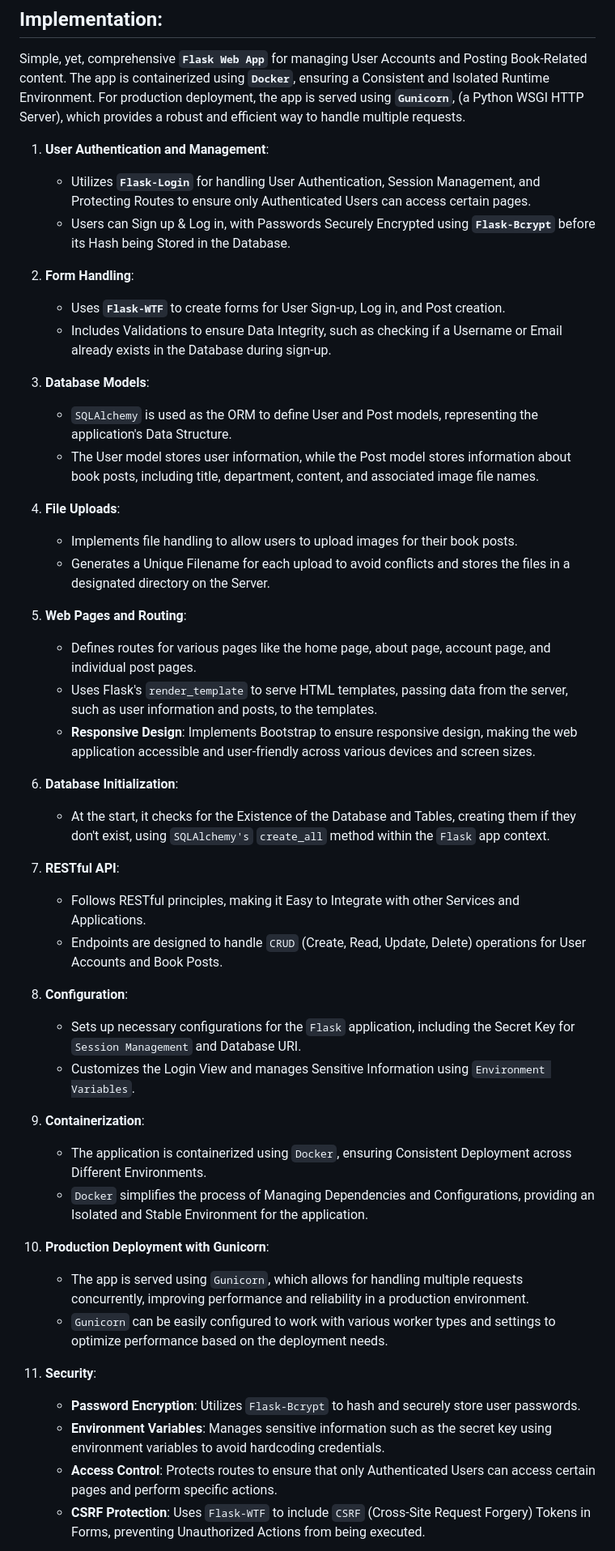
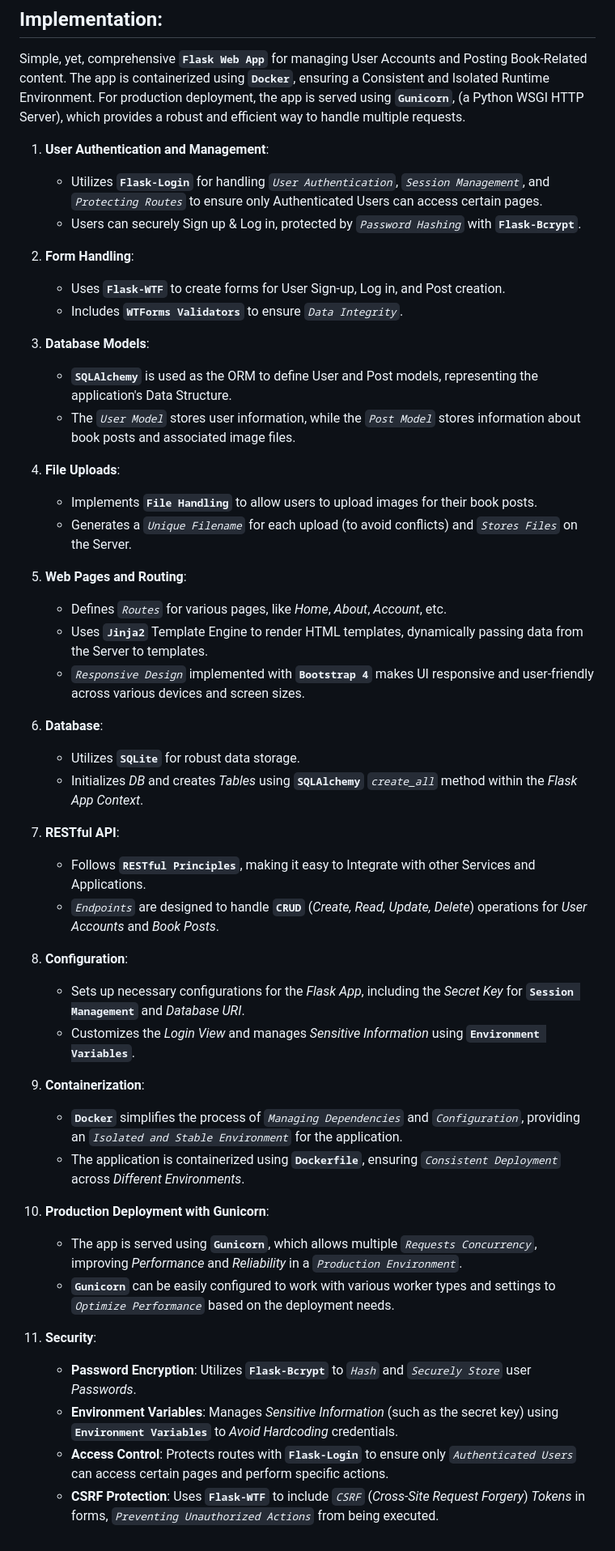
Before and after one commit to vladbortnik/book-finder-web-app, a Markdown page: README.md, the part around one of its changes. Shown at 81% size. Drawn GitHub-style.

Commit message:
chore: Update README.md

```diff
--- a/README.md
+++ b/README.md
@@ -20,48 +20,49 @@ Join us in creating a more affordable and student-friendly textbook exchange com
 Simple, yet, comprehensive **`Flask Web App`** for managing User Accounts and Posting Book-Related content. The app is containerized using **`Docker`**, ensuring a Consistent and Isolated Runtime Environment. For production deployment, the app is served using **`Gunicorn`**, (a Python WSGI HTTP Server), which provides a robust and efficient way to handle multiple requests.
 
 1. **User Authentication and Management**:
-   - Utilizes **`Flask-Login`** for handling User Authentication, Session Management, and Protecting Routes to ensure only Authenticated Users can access certain pages.
-   - Users can Sign up & Log in, with Passwords Securely Encrypted using **`Flask-Bcrypt`** before its Hash being Stored in the Database.
+   - Utilizes **`Flask-Login`** for handling *`User Authentication`*, *`Session Management`*, and *`Protecting Routes`* to ensure only Authenticated Users can access certain pages.
+   - Users can securely Sign up & Log in, protected by *`Password Hashing`* with **`Flask-Bcrypt`**.
 
 2. **Form Handling**:
    - Uses **`Flask-WTF`** to create forms for User Sign-up, Log in, and Post creation.
-   - Includes Validations to ensure Data Integrity, such as checking if a Username or Email already exists in the Database during sign-up.
+   - Includes **`WTForms Validators`** to ensure *`Data Integrity`*.
 
 3. **Database Models**:
-   - `SQLAlchemy` is used as the ORM to define User and Post models, representing the application's Data Structure.
-   - The User model stores user information, while the Post model stores information about book posts, including title, department, content, and associated image file names.
+   - **`SQLAlchemy`** is used as the ORM to define User and Post models, representing the application's Data Structure.
+   - The *`User Model`* stores user information, while the *`Post Model`* stores information about book posts and associated image files.
 
 4. **File Uploads**:
-   - Implements file handling to allow users to upload images for their book posts.
-   - Generates a Unique Filename for each upload to avoid conflicts and stores the files in a designated directory on the Server.
+   - Implements **`File Handling`** to allow users to upload images for their book posts.
+   - Generates a *`Unique Filename`* for each upload (to avoid conflicts) and *`Stores Files`* on the Server.
 
 5. **Web Pages and Routing**:
-   - Defines routes for various pages like the home page, about page, account page, and individual post pages.
-   - Uses Flask's `render_template` to serve HTML templates, passing data from the server, such as user information and posts, to the templates.
-   - **Responsive Design**: Implements Bootstrap to ensure responsive design, making the web application accessible and user-friendly across various devices and screen sizes.
+   - Defines *`Routes`* for various pages, like *Home*, *About*, *Account*, etc.
+   - Uses **`Jinja2`** Template Engine to render HTML templates, dynamically passing data from the Server to templates.
+   - *`Responsive Design`* implemented with **`Bootstrap 4`** makes UI responsive and user-friendly across various devices and screen sizes.
 
-6. **Database Initialization**:
-   - At the start, it checks for the Existence of the Database and Tables, creating them if they don't exist, using `SQLAlchemy's` `create_all` method within the `Flask` app context.
+6. **Database**:
+   - Utilizes **`SQLite`** for robust data storage.
+   - Initializes *DB* and creates *Tables* using **`SQLAlchemy`** *`create_all`* method within the *Flask App Context*.
 
 7. **RESTful API**:
-   - Follows RESTful principles, making it Easy to Integrate with other Services and Applications.
-   - Endpoints are designed to handle `CRUD` (Create, Read, Update, Delete) operations for User Accounts and Book Posts.
+   - Follows **`RESTful Principles`**, making it easy to Integrate with other Services and Applications.
+   - *`Endpoints`* are designed to handle **`CRUD`** (*Create, Read, Update, Delete*) operations for *User Accounts* and *Book Posts*.
 
 8. **Configuration**:
-   - Sets up necessary configurations for the `Flask` application, including the Secret Key for `Session Management` and Database URI.
-   - Customizes the Login View and manages Sensitive Information using `Environment Variables`.
+   - Sets up necessary configurations for the *Flask App*, including the *Secret Key* for **`Session Management`** and *Database URI*.
+   - Customizes the *Login View* and manages *Sensitive Information* using **`Environment Variables`**.
 
 9. **Containerization**:
-   - The application is containerized using `Docker`, ensuring Consistent Deployment across Different Environments.
-   - `Docker` simplifies the process of Managing Dependencies and Configurations, providing an Isolated and Stable Environment for the application.
+   - **`Docker`** simplifies the process of *`Managing Dependencies`* and *`Configuration`*, providing an *`Isolated and Stable Environment`* for the application.
+   - The application is containerized using **`Dockerfile`**, ensuring *`Consistent Deployment`* across *Different Environments*.
 
 10. **Production Deployment with Gunicorn**:
-      - The app is served using `Gunicorn`, which allows for handling multiple requests concurrently, improving performance and reliability in a production environment.
-      - `Gunicorn` can be easily configured to work with various worker types and settings to optimize performance based on the deployment needs.
+      - The app is served using **`Gunicorn`**, which allows multiple *`Requests Concurrency`*, improving *Performance* and *Reliability* in a *`Production Environment`*.
+      - **`Gunicorn`** can be easily configured to work with various worker types and settings to *`Optimize Performance`* based on the deployment needs.
 
 11. **Security**:
-      - **Password Encryption**: Utilizes `Flask-Bcrypt` to hash and securely store user passwords.
-      - **Environment Variables**: Manages sensitive information such as the secret key using environment variables to avoid hardcoding credentials.
-      - **Access Control**: Protects routes to ensure that only Authenticated Users can access certain pages and perform specific actions.
-      - **CSRF Protection**: Uses `Flask-WTF` to include `CSRF` (Cross-Site Request Forgery) Tokens in Forms, preventing Unauthorized Actions from being executed.
+      - **Password Encryption**: Utilizes **`Flask-Bcrypt`** to *`Hash`* and *`Securely Store`* user *Passwords*.
+      - **Environment Variables**: Manages *Sensitive Information* (such as the secret key) using **`Environment Variables`** to *Avoid Hardcoding* credentials.
+      - **Access Control**: Protects routes with **`Flask-Login`** to ensure only *`Authenticated Users`* can access certain pages and perform specific actions.
+      - **CSRF Protection**: Uses **`Flask-WTF`** to include *`CSRF`* (*Cross-Site Request Forgery*) *Tokens* in forms, *`Preventing Unauthorized Actions`* from being executed.
 
```
Also changed, not shown: other parts of README.md (+1 -1 lines).
